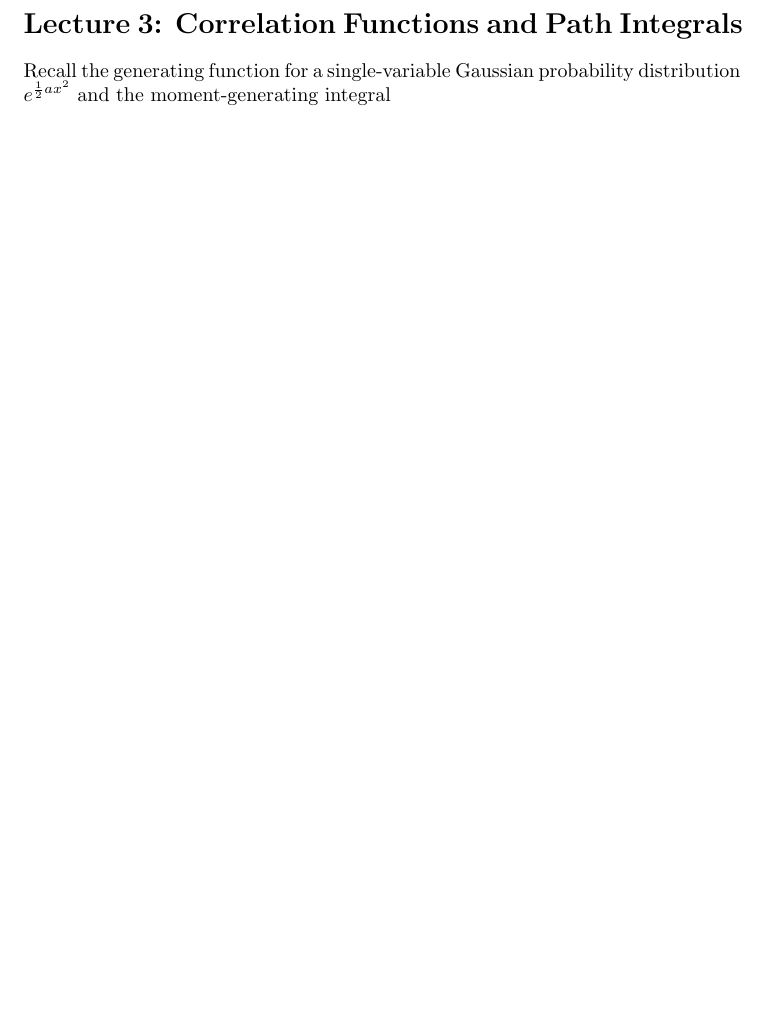
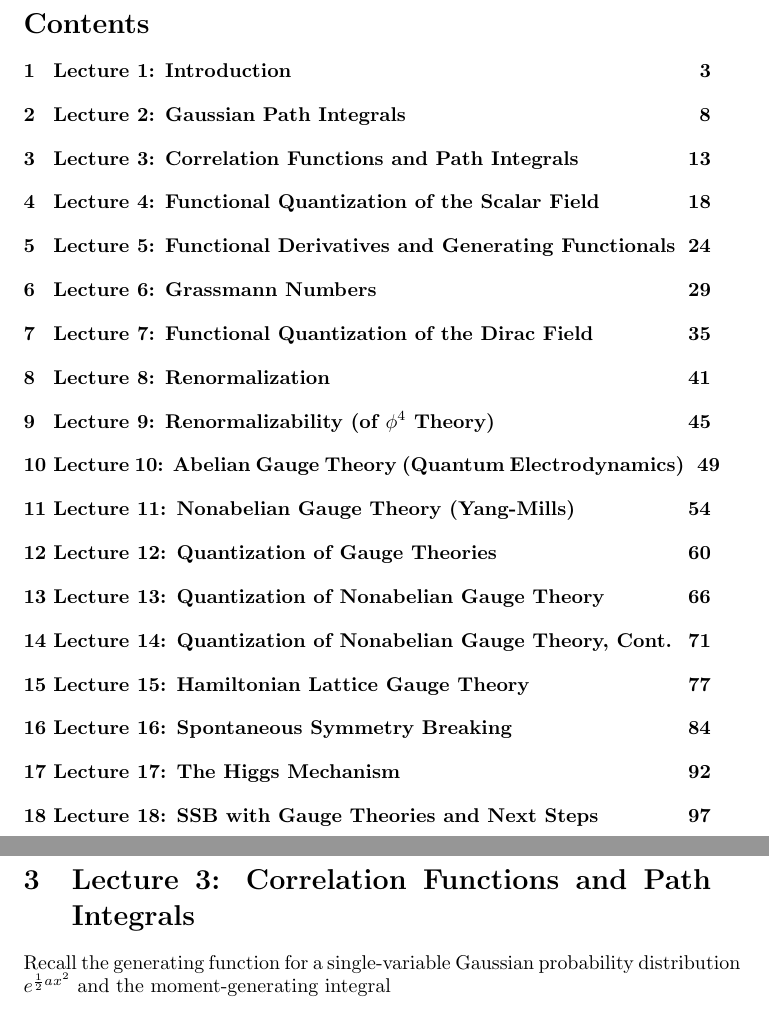
Before and after one commit to avstjohn/advanced_qft, a LaTeX document (AdvQFT.tex): part of page 12 of 102 before the commit and two parts of pages 2 and 13 of 103 after it, the two joined at a grey line, cut at the place of the change, the shorter picture padded with empty space. The pictures show the PDF file AdvQFT.pdf that the author committed with the source.

Commit message:
added toc

```diff
--- a/AdvQFT.tex
+++ b/AdvQFT.tex
@@ -31,126 +31,129 @@
 
 \clearpage
 
-\section*{Lecture 1: Introduction}
+\tableofcontents
+\newpage
+
+\section{Lecture 1: Introduction}
 \label{sec: lec1}
 
 \input{chapters/lec1.tex}
 
 \clearpage
 
-\section*{Lecture 2: Gaussian Path Integrals}
+\section{Lecture 2: Gaussian Path Integrals}
 \label{sec: lec2}
 
 \input{chapters/lec2.tex}
 
 \clearpage
 
-\section*{Lecture 3: Correlation Functions and Path Integrals}
+\section{Lecture 3: Correlation Functions and Path Integrals}
 \label{sec: lec3}
 
 \input{chapters/lec3.tex}
 
 \clearpage
 
-\section*{Lecture 4: Functional Quantization of the Scalar Field}
+\section{Lecture 4: Functional Quantization of the Scalar Field}
 \label{sec: lec4}
 
 \input{chapters/lec4.tex}
 
 \clearpage
 
-\section*{Lecture 5: Functional Derivatives and Generating Functionals}
+\section{Lecture 5: Functional Derivatives and Generating Functionals}
 \label{sec: lec5}
 
 \input{chapters/lec5.tex}
 
 \clearpage
 
-\section*{Lecture 6: Grassmann Numbers}
+\section{Lecture 6: Grassmann Numbers}
 \label{sec: lec6}
 
 \input{chapters/lec6.tex}
 
 \clearpage
 
-\section*{Lecture 7: Functional Quantization of the Dirac Field}
+\section{Lecture 7: Functional Quantization of the Dirac Field}
 \label{sec: lec7}
 
 \input{chapters/lec7.tex}
 
 \clearpage
 
-\section*{Lecture 8: Renormalization}
+\section{Lecture 8: Renormalization}
 \label{sec: lec8}
 
 \input{chapters/lec8.tex}
 
 \clearpage
 
-\section*{Lecture 9: Renormalizability (of $\phi^4$ Theory)}
+\section{Lecture 9: Renormalizability (of $\phi^4$ Theory)}
 \label{sec: lec9}
 
 \input{chapters/lec9.tex}
 
 \clearpage
 
-\section*{Lecture 10: Abelian Gauge Theory (Quantum Electrodynamics)}
+\section{Lecture 10: Abelian Gauge Theory (Quantum Electrodynamics)}
 \label{sec: lec10}
 
 \input{chapters/lec10.tex}
 
 \clearpage
 
-\section*{Lecture 11: Nonabelian Gauge Theory (Yang-Mills)}
+\section{Lecture 11: Nonabelian Gauge Theory (Yang-Mills)}
 \label{sec: lec11}
 
 \input{chapters/lec11.tex}
 
 \clearpage
 
-\section*{Lecture 12: Quantization of Gauge Theories}
+\section{Lecture 12: Quantization of Gauge Theories}
 \label{sec: lec12}
 
 \input{chapters/lec12.tex}
 
 \clearpage
 
-\section*{Lecture 13: Quantization of Nonabelian Gauge Theory}
+\section{Lecture 13: Quantization of Nonabelian Gauge Theory}
 \label{sec: lec13}
 
 \input{chapters/lec13.tex}
 
 \clearpage
 
-\section*{Lecture 14: Quantization of Nonabelian Gauge Theory, Cont.}
+\section{Lecture 14: Quantization of Nonabelian Gauge Theory, Cont.}
 \label{sec: lec14}
 
 \input{chapters/lec14.tex}
 
 \clearpage
 
-\section*{Lecture 15: Hamiltonian Lattice Gauge Theory}
+\section{Lecture 15: Hamiltonian Lattice Gauge Theory}
 \label{sec: lec15}
 
 \input{chapters/lec15.tex}
 
 \clearpage
 
-\section*{Lecture 16: Spontaneous Symmetry Breaking}
+\section{Lecture 16: Spontaneous Symmetry Breaking}
 \label{sec: lec16}
 
 \input{chapters/lec16.tex}
 
 \clearpage
 
-\section*{Lecture 17: The Higgs Mechanism}
+\section{Lecture 17: The Higgs Mechanism}
 \label{sec: lec17}
 
 \input{chapters/lec17.tex}
 
 \clearpage
 
-\section*{Lecture 18: SSB with Gauge Theories and Next Steps}
+\section{Lecture 18: SSB with Gauge Theories and Next Steps}
 \label{sec: lec18}
 
 \input{chapters/lec18.tex}
```
Also changed, not shown: AdvQFT.pdf, 2 other files.
